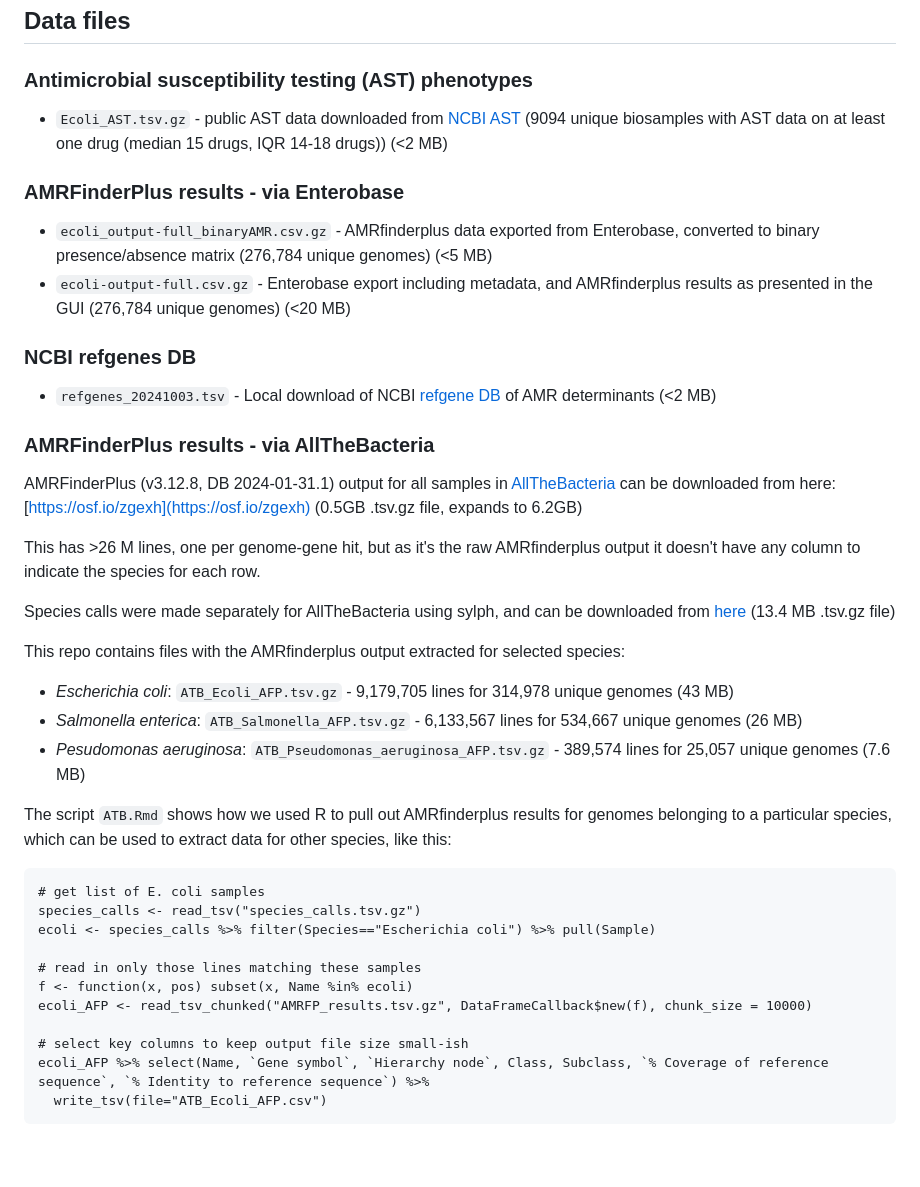
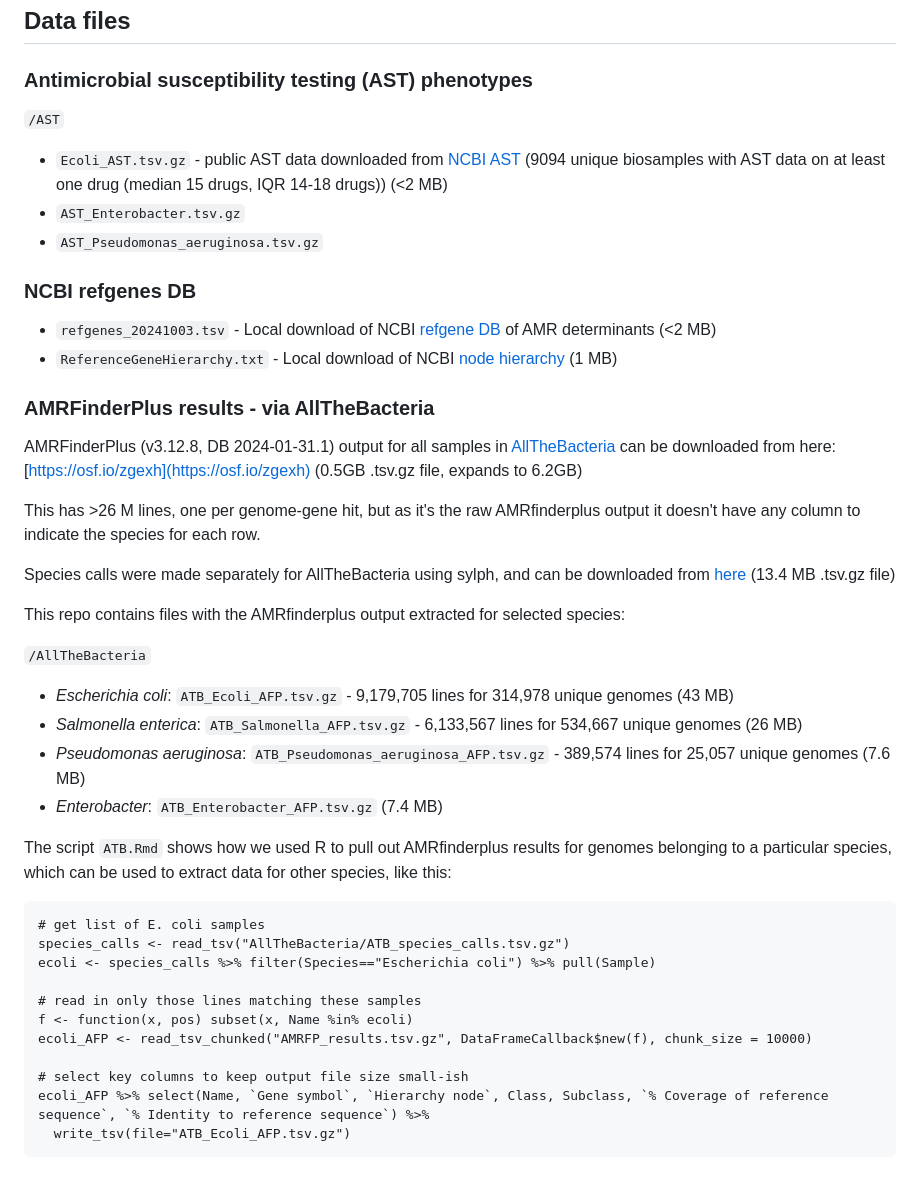
Before and after one commit to interpretAMR/datacuration, a Markdown page: README.md, the part around the change. Drawn GitHub-style.

Commit message:
clean up

````diff
--- a/README.md
+++ b/README.md
@@ -6,15 +6,15 @@ This repo will be a space for sharing R code to process & analyse matched AMR ge
 
 ### Antimicrobial susceptibility testing (AST) phenotypes
 
+`/AST`
+
 * `Ecoli_AST.tsv.gz` - public AST data downloaded from [NCBI AST](https://www.ncbi.nlm.nih.gov/pathogens/ast#scientific_name:Escherichia%20coli) (9094 unique biosamples with AST data on at least one drug (median 15 drugs, IQR 14-18 drugs)) (<2 MB)
-
-### AMRFinderPlus results - via Enterobase
-
-* `ecoli_output-full_binaryAMR.csv.gz` - AMRfinderplus data exported from Enterobase, converted to binary presence/absence matrix (276,784 unique genomes) (<5 MB)
-* `ecoli-output-full.csv.gz` - Enterobase export including metadata, and AMRfinderplus results as presented in the GUI (276,784 unique genomes) (<20 MB)
+* `AST_Enterobacter.tsv.gz`
+* `AST_Pseudomonas_aeruginosa.tsv.gz`
 
 ### NCBI refgenes DB
 * `refgenes_20241003.tsv` - Local download of NCBI [refgene DB](https://www.ncbi.nlm.nih.gov/pathogens/refgene/) of AMR determinants (<2 MB)
+* `ReferenceGeneHierarchy.txt` - Local download of NCBI [node hierarchy](https://ftp.ncbi.nlm.nih.gov/pathogen/Antimicrobial_resistance/AMRFinderPlus/database/latest/ReferenceGeneHierarchy.txt) (1 MB)
 
 ### AMRFinderPlus results - via AllTheBacteria
 AMRFinderPlus (v3.12.8, DB 2024-01-31.1) output for all samples in [AllTheBacteria](https://github.com/AllTheBacteria/AllTheBacteria/tree/main/reproducibility/All-samples/AMR/AMRFinderPlus) can be downloaded from here: [https://osf.io/zgexh](https://osf.io/zgexh) (0.5GB .tsv.gz file, expands to 6.2GB)
@@ -25,15 +25,18 @@ Species calls were made separately for AllTheBacteria using sylph, and can be do
 
 This repo contains files with the AMRfinderplus output extracted for selected species:
 
+`/AllTheBacteria`
+
 * _Escherichia coli_: `ATB_Ecoli_AFP.tsv.gz` - 9,179,705 lines for 314,978 unique genomes (43 MB)
 * _Salmonella enterica_: `ATB_Salmonella_AFP.tsv.gz` - 6,133,567 lines for 534,667 unique genomes (26 MB)
-* _Pesudomonas aeruginosa_: `ATB_Pseudomonas_aeruginosa_AFP.tsv.gz` - 389,574 lines for 25,057 unique genomes (7.6 MB)
+* _Pseudomonas aeruginosa_: `ATB_Pseudomonas_aeruginosa_AFP.tsv.gz` - 389,574 lines for 25,057 unique genomes (7.6 MB)
+* _Enterobacter_: `ATB_Enterobacter_AFP.tsv.gz` (7.4 MB)
 
 The script `ATB.Rmd` shows how we used R to pull out AMRfinderplus results for genomes belonging to a particular species, which can be used to extract data for other species, like this:
 
 ```
 # get list of E. coli samples
-species_calls <- read_tsv("species_calls.tsv.gz")
+species_calls <- read_tsv("AllTheBacteria/ATB_species_calls.tsv.gz")
 ecoli <- species_calls %>% filter(Species=="Escherichia coli") %>% pull(Sample)
 
 # read in only those lines matching these samples
@@ -42,5 +45,5 @@ ecoli_AFP <- read_tsv_chunked("AMRFP_results.tsv.gz", DataFrameCallback$new(f),
 
 # select key columns to keep output file size small-ish
 ecoli_AFP %>% select(Name, `Gene symbol`, `Hierarchy node`, Class, Subclass, `% Coverage of reference sequence`, `% Identity to reference sequence`) %>%
-  write_tsv(file="ATB_Ecoli_AFP.csv")
+  write_tsv(file="ATB_Ecoli_AFP.tsv.gz")
 ```
````
